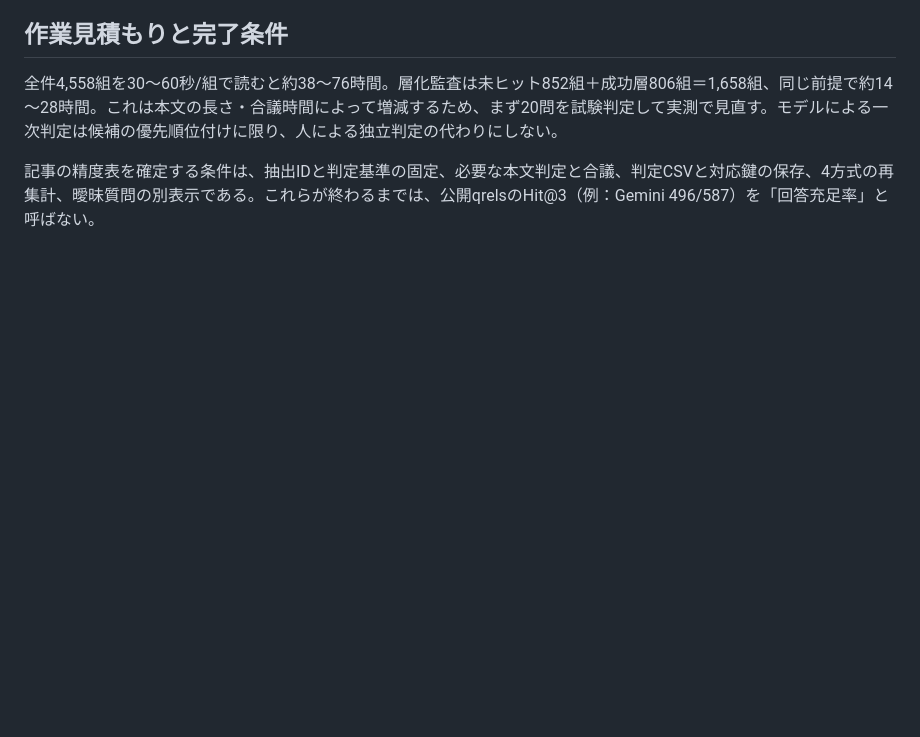
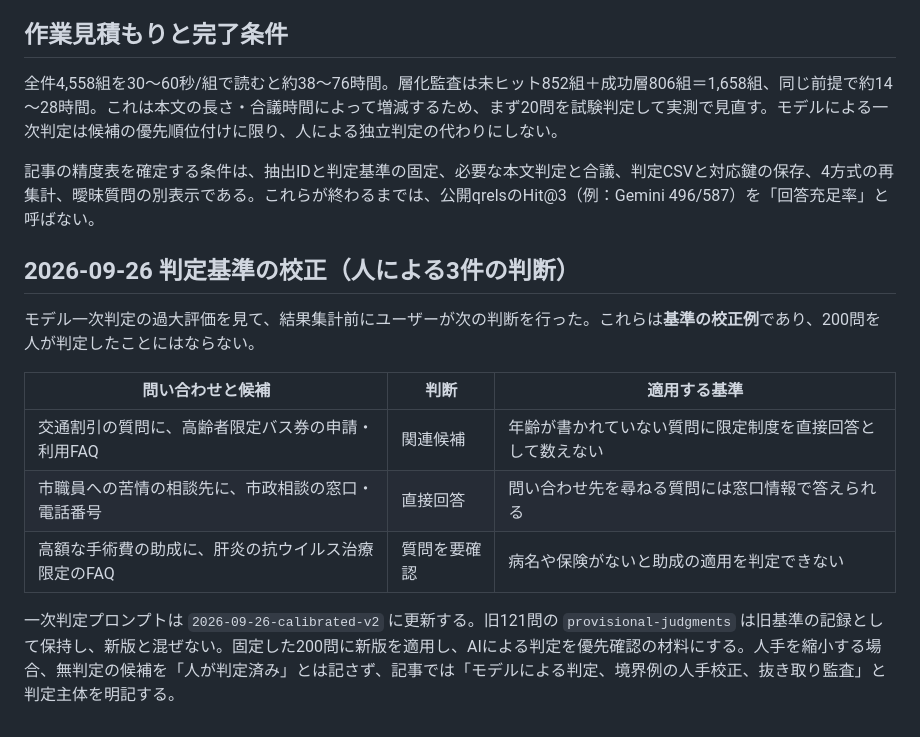
Before and after one commit to takatama/faq-search-experiment, a Markdown page: results/adjudication-protocol.md, the part around the change. GitHub-like rendering; blank space fills up the shorter version.

Commit message:
Record user calibration and model-assisted review boundary [skip ci]

```diff
--- a/results/adjudication-protocol.md
+++ b/results/adjudication-protocol.md
@@ -31,3 +31,15 @@
 全件4,558組を30～60秒/組で読むと約38～76時間。層化監査は未ヒット852組＋成功層806組＝1,658組、同じ前提で約14～28時間。これは本文の長さ・合議時間によって増減するため、まず20問を試験判定して実測で見直す。モデルによる一次判定は候補の優先順位付けに限り、人による独立判定の代わりにしない。
 
 記事の精度表を確定する条件は、抽出IDと判定基準の固定、必要な本文判定と合議、判定CSVと対応鍵の保存、4方式の再集計、曖昧質問の別表示である。これらが終わるまでは、公開qrelsのHit@3（例：Gemini 496/587）を「回答充足率」と呼ばない。
+
+## 2026-09-26 判定基準の校正（人による3件の判断）
+
+モデル一次判定の過大評価を見て、結果集計前にユーザーが次の判断を行った。これらは**基準の校正例**であり、200問を人が判定したことにはならない。
+
+| 問い合わせと候補 | 判断 | 適用する基準 |
+|---|---|---|
+| 交通割引の質問に、高齢者限定バス券の申請・利用FAQ | 関連候補 | 年齢が書かれていない質問に限定制度を直接回答として数えない |
+| 市職員への苦情の相談先に、市政相談の窓口・電話番号 | 直接回答 | 問い合わせ先を尋ねる質問には窓口情報で答えられる |
+| 高額な手術費の助成に、肝炎の抗ウイルス治療限定のFAQ | 質問を要確認 | 病名や保険がないと助成の適用を判定できない |
+
+一次判定プロンプトは `2026-09-26-calibrated-v2` に更新する。旧121問の `provisional-judgments` は旧基準の記録として保持し、新版と混ぜない。固定した200問に新版を適用し、AIによる判定を優先確認の材料にする。人手を縮小する場合、無判定の候補を「人が判定済み」とは記さず、記事では「モデルによる判定、境界例の人手校正、抜き取り監査」と判定主体を明記する。
```
